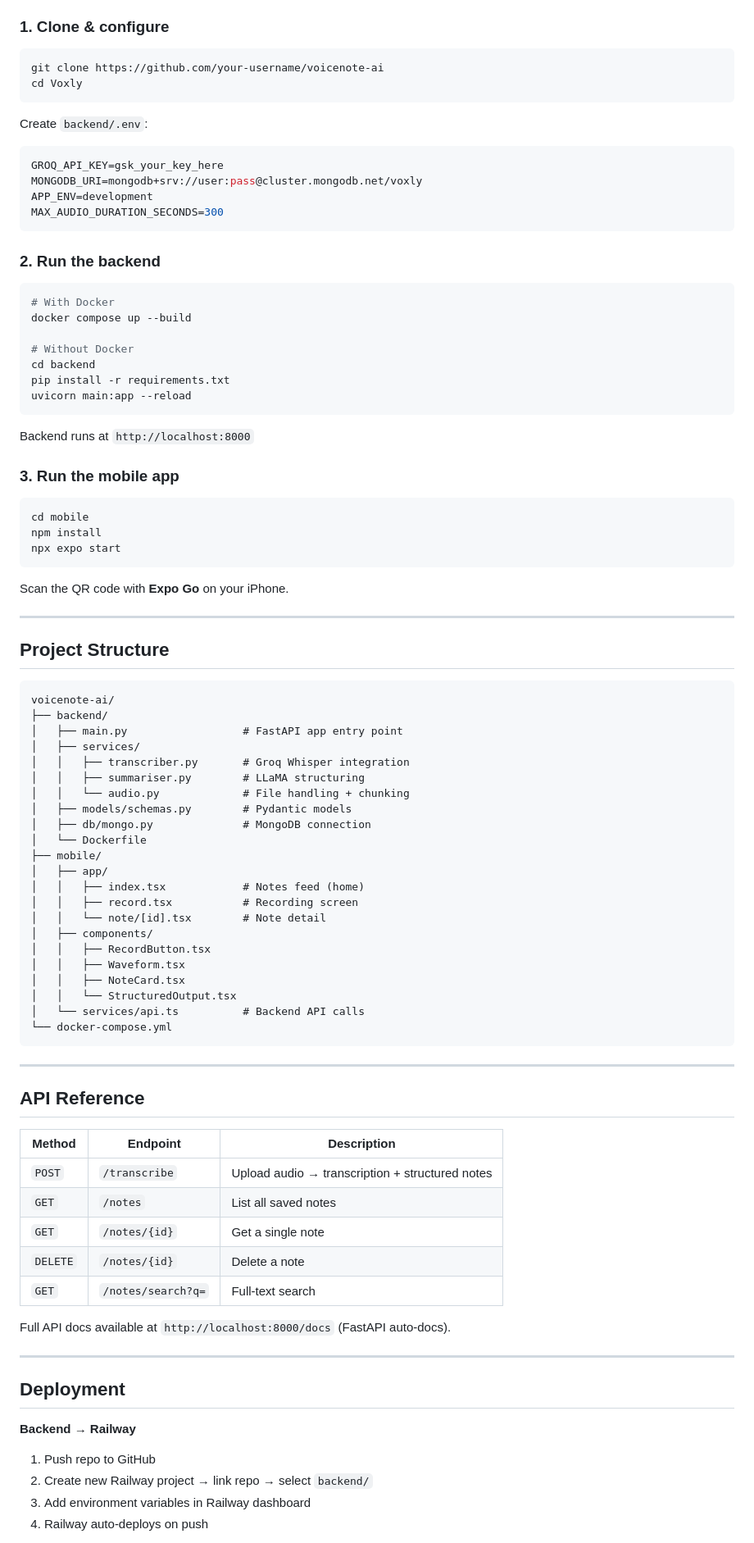
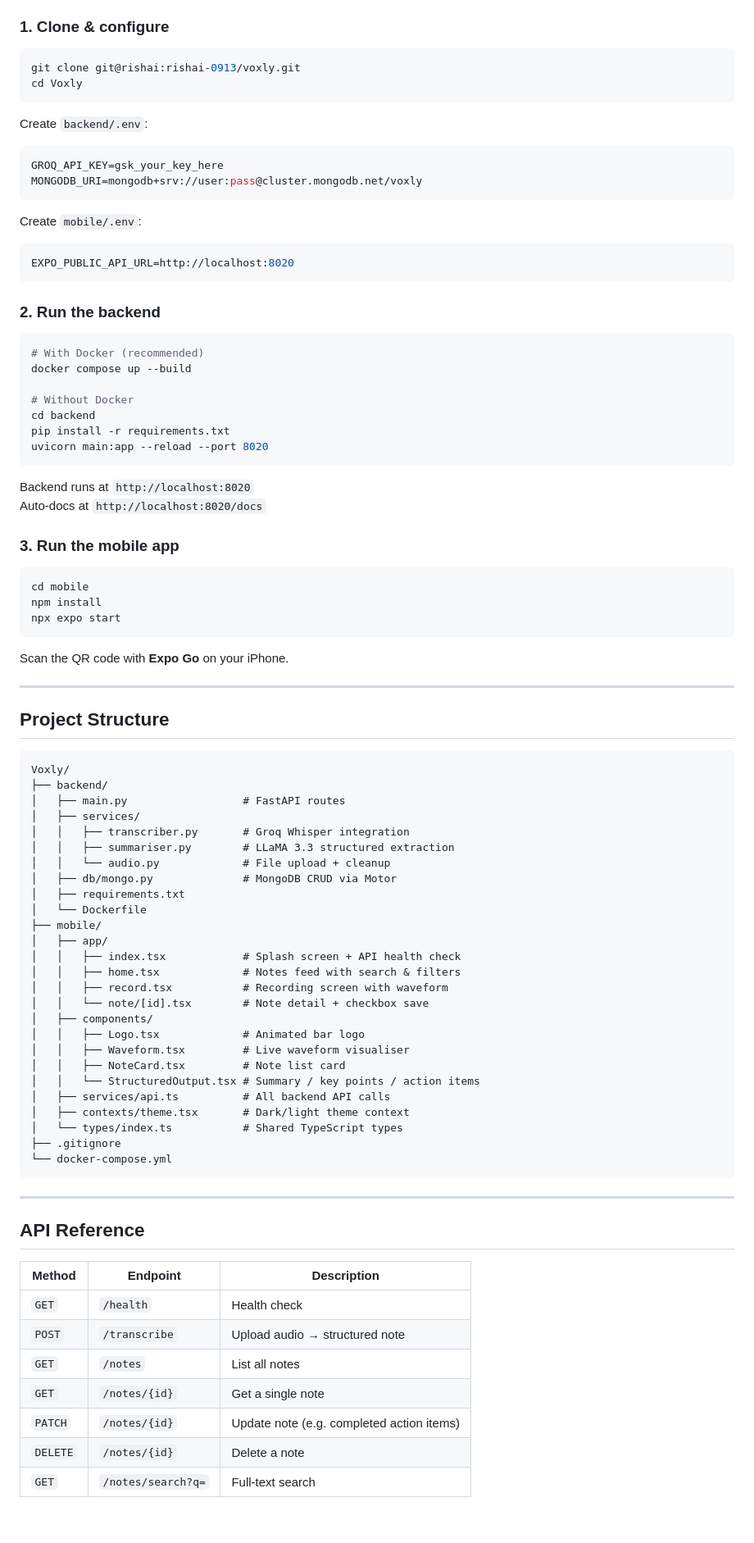
Before and after one commit to rishai-0913/voxly, a Markdown page: README.md, the part around one of its changes. Shown at 82% size. GitHub-like rendering; blank space fills up the shorter version.

Commit message:
fix(docs): update README with accurate app description, features, and tech stack

````diff
--- a/README.md
+++ b/README.md
@@ -64,7 +69,7 @@ Voxly is an iOS app that converts voice recordings into clean, structured notes
 ### 1. Clone & configure
 
 ```bash
-git clone https://github.com/your-username/voicenote-ai
+git clone git@rishai:rishai-0913/voxly.git
 cd Voxly
 ```
 
@@ -73,23 +78,28 @@ Create `backend/.env`:
 ```env
 GROQ_API_KEY=gsk_your_key_here
 MONGODB_URI=mongodb+srv://user:pass@cluster.mongodb.net/voxly
-APP_ENV=development
-MAX_AUDIO_DURATION_SECONDS=300
+```
+
+Create `mobile/.env`:
+
+```env
+EXPO_PUBLIC_API_URL=http://localhost:8020
 ```
 
 ### 2. Run the backend
 
 ```bash
-# With Docker
+# With Docker (recommended)
 docker compose up --build
 
 # Without Docker
 cd backend
 pip install -r requirements.txt
-uvicorn main:app --reload
+uvicorn main:app --reload --port 8020
 ```
 
-Backend runs at `http://localhost:8000`
+Backend runs at `http://localhost:8020`
+Auto-docs at `http://localhost:8020/docs`
 
 ### 3. Run the mobile app
 
@@ -106,27 +116,31 @@ Scan the QR code with **Expo Go** on your iPhone.
 ## Project Structure
 
 ```
-voicenote-ai/
+Voxly/
 ├── backend/
-│   ├── main.py                  # FastAPI app entry point
+│   ├── main.py                  # FastAPI routes
 │   ├── services/
 │   │   ├── transcriber.py       # Groq Whisper integration
-│   │   ├── summariser.py        # LLaMA structuring
-│   │   └── audio.py             # File handling + chunking
-│   ├── models/schemas.py        # Pydantic models
-│   ├── db/mongo.py              # MongoDB connection
+│   │   ├── summariser.py        # LLaMA 3.3 structured extraction
+│   │   └── audio.py             # File upload + cleanup
+│   ├── db/mongo.py              # MongoDB CRUD via Motor
+│   ├── requirements.txt
 │   └── Dockerfile
 ├── mobile/
 │   ├── app/
-│   │   ├── index.tsx            # Notes feed (home)
-│   │   ├── record.tsx           # Recording screen
-│   │   └── note/[id].tsx        # Note detail
+│   │   ├── index.tsx            # Splash screen + API health check
+│   │   ├── home.tsx             # Notes feed with search & filters
+│   │   ├── record.tsx           # Recording screen with waveform
+│   │   └── note/[id].tsx        # Note detail + checkbox save
 │   ├── components/
-│   │   ├── RecordButton.tsx
-│   │   ├── Waveform.tsx
-│   │   ├── NoteCard.tsx
-│   │   └── StructuredOutput.tsx
-│   └── services/api.ts          # Backend API calls
+│   │   ├── Logo.tsx             # Animated bar logo
+│   │   ├── Waveform.tsx         # Live waveform visualiser
+│   │   ├── NoteCard.tsx         # Note list card
+│   │   └── StructuredOutput.tsx # Summary / key points / action items
+│   ├── services/api.ts          # All backend API calls
+│   ├── contexts/theme.tsx       # Dark/light theme context
+│   └── types/index.ts           # Shared TypeScript types
+├── .gitignore
 └── docker-compose.yml
 ```
 
@@ -136,22 +150,10 @@ voicenote-ai/
 
 | Method | Endpoint | Description |
 |--------|----------|-------------|
-| `POST` | `/transcribe` | Upload audio → transcription + structured notes |
-| `GET` | `/notes` | List all saved notes |
+| `GET` | `/health` | Health check |
+| `POST` | `/transcribe` | Upload audio → structured note |
+| `GET` | `/notes` | List all notes |
 | `GET` | `/notes/{id}` | Get a single note |
+| `PATCH` | `/notes/{id}` | Update note (e.g. completed action items) |
 | `DELETE` | `/notes/{id}` | Delete a note |
 | `GET` | `/notes/search?q=` | Full-text search |
-
-Full API docs available at `http://localhost:8000/docs` (FastAPI auto-docs).
-
----
-
-## Deployment
-
-**Backend → Railway**
-
-1. Push repo to GitHub
-2. Create new Railway project → link repo → select `backend/`
-3. Add environment variables in Railway dashboard
-4. Railway auto-deploys on push
-
````
Also changed, not shown: other parts of README.md (+23 -32 lines).
